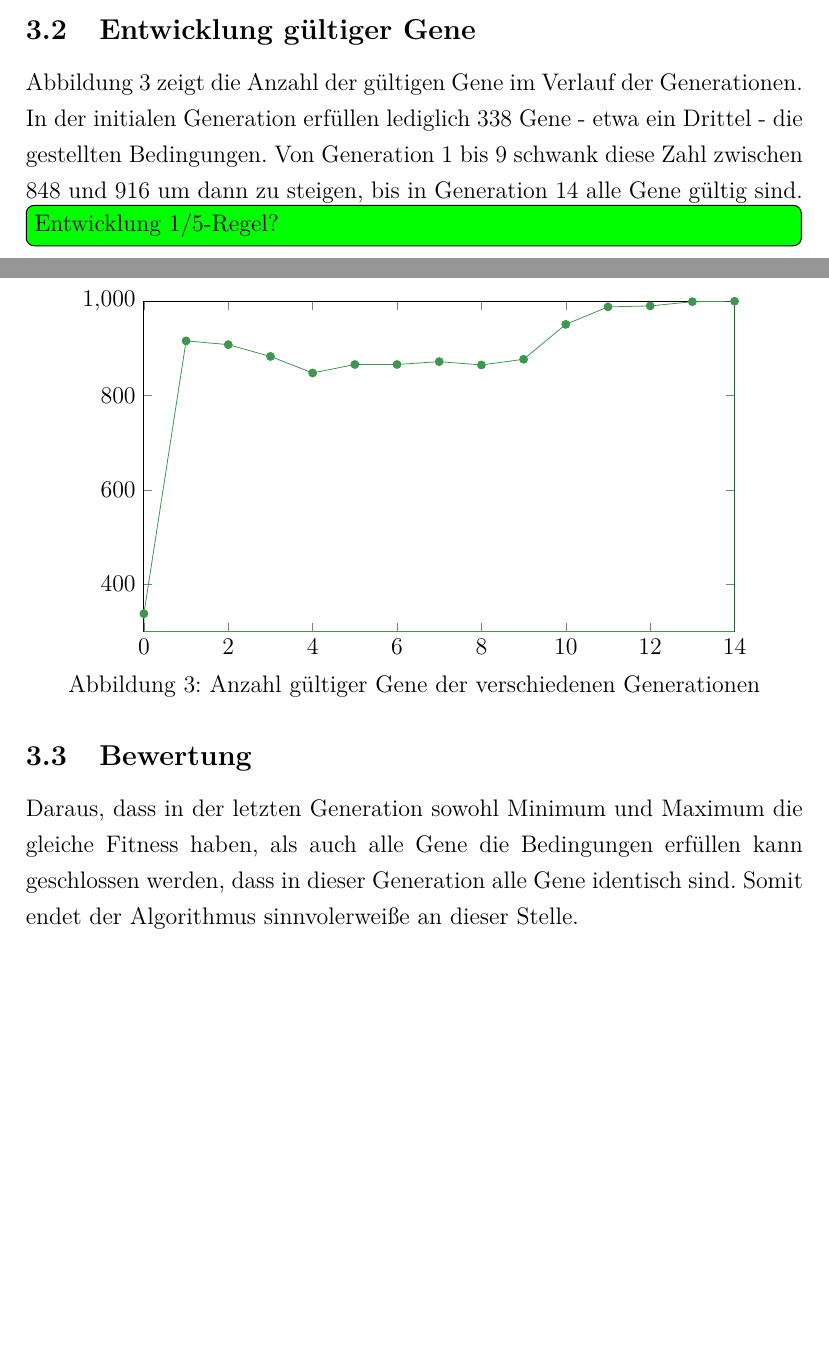
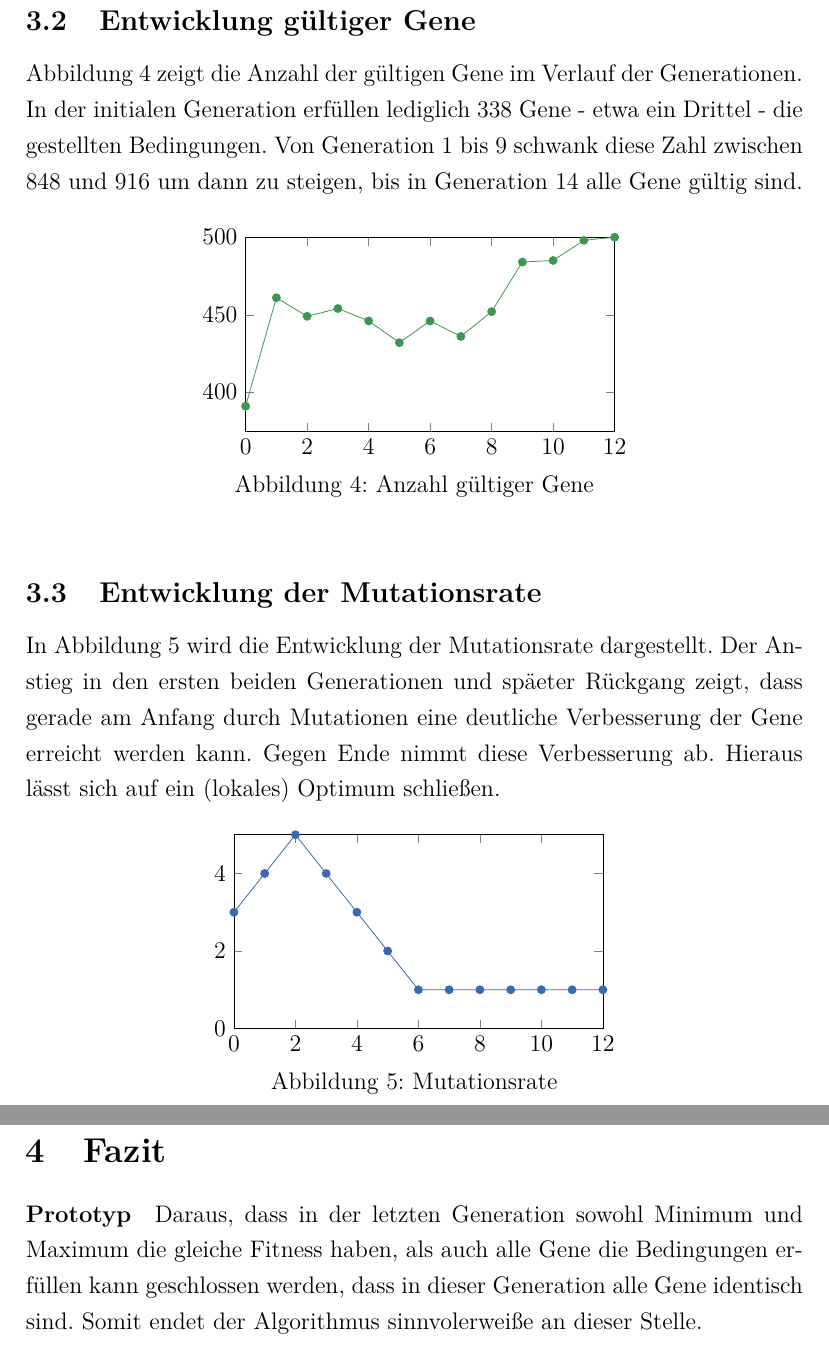
Before and after one commit to deeKay93/computationallntelligence, a LaTeX paper (seminararbeit.tex, which reads content/03_Prototyp.tex, content/XX_Fazit.tex): two parts of pages 18 and 19 of 20 before the commit and two parts of pages 15 and 16 of 17 after it, joined at a grey line, cut so that both start at the same text, the shorter picture padded with empty space. Compiled offline with pdfLaTeX.

Commit message:
Pareto-Front und verschiedenes

```diff
--- a/content/03_Prototyp.tex
+++ b/content/03_Prototyp.tex
@@ -133,42 +128,75 @@ Von Generation $1$ bis $9$ schwank diese Zahl zwischen $848$ und $916$ um dann z
             legend pos=south east,
             enlarge x limits=false,
             enlarge y limits=false,
-            width=12cm,
-            height=7.41cm,
-            ymin=300,
-            ymax=1000
+            width=8.09cm,
+            height=5cm,
+            ymin=375,
+            ymax=500
         ]
         \addplot[
             name path=B,
             LineGreen,
             mark=*
             ] coordinates {
-            (0, 338)
-            (1, 916)
-            (2, 908)
-            (3, 883)
-            (4, 848)
-            (5, 866)
-            (6, 866)
-            (7, 872)
-            (8, 865)
-            (9, 877)
-            (10,951)
-            (11,988)
-            (12,990)
-            (13,999)
-            (14,1000)
-        } \closedcycle;
+            (0, 391)
+            (1, 461)
+            (2, 449)
+            (3, 454)
+            (4, 446)
+            (5, 432)
+            (6, 446)
+            (7, 436)
+            (8, 452)
+            (9, 484)
+            (10,485)
+            (11,498)
+            (12,500)
+        };
         \end{axis}
     \end{tikzpicture}
-	\caption{Anzahl gültiger Gene der verschiedenen Generationen}
+	\caption{Anzahl gültiger Gene}
 	\label{fig:ueberlebende}
 \end{figure}
 
+\subsection{Entwicklung der Mutationsrate}
 
-\todoask[inline]{Entwicklung 1/5-Regel?}
+In \autoref{fig:mutationsrate} wird die Entwicklung der Mutationsrate dargestellt.
+Der Anstieg in den ersten beiden Generationen und späeter Rückgang zeigt,
+dass gerade am Anfang durch Mutationen eine deutliche Verbesserung der Gene erreicht werden kann.
+Gegen Ende nimmt diese Verbesserung ab. Hieraus lässt sich auf ein (lokales) Optimum schließen.
 
-\subsection{Bewertung}
-Daraus, dass in der letzten Generation sowohl Minimum und Maximum die gleiche Fitness haben,
-als auch alle Gene die Bedingungen erfüllen kann geschlossen werden, dass in dieser Generation alle Gene identisch sind.
-Somit endet der Algorithmus sinnvolerweiße an dieser Stelle.
+\begin{figure}[ht]
+    \centering
+    \begin{tikzpicture}
+        \begin{axis}[
+            legend pos=south east,
+            enlarge x limits=false,
+            enlarge y limits=false,
+            width=8.09cm,
+            height=5cm,
+            ymin=0,
+            ymax=5
+        ]
+        \addplot[
+            LineBlue,
+            mark=*
+            ] coordinates {
+            (0, 3)
+            (1, 4)
+            (2, 5)
+            (3, 4)
+            (4, 3)
+            (5, 2)
+            (6, 1)
+            (7, 1)
+            (8, 1)
+            (9, 1)
+            (10,1)
+            (11,1)
+            (12,1)
+        };
+        \end{axis}
+    \end{tikzpicture}
+    \caption{Mutationsrate}
+    \label{fig:mutationsrate}
+\end{figure}
--- a/content/XX_Fazit.tex
+++ b/content/XX_Fazit.tex
@@ -1,2 +1,5 @@
 \section{Fazit}\label{sec:fazit}
-\blindtext
+\paragraph{Prototyp}
+Daraus, dass in der letzten Generation sowohl Minimum und Maximum die gleiche Fitness haben,
+als auch alle Gene die Bedingungen erfüllen kann geschlossen werden, dass in dieser Generation alle Gene identisch sind.
+Somit endet der Algorithmus sinnvolerweiße an dieser Stelle.
```
Also changed, not shown: bibliography.bib (+10 -0 lines), content/01_Einleitung.tex (+1 -2 lines), content/02_Algorithmus.tex (+30 -3 lines), seminararbeit.tex (+8 -8 lines), assets/img/pareto.png (added), content/03_Prototyp.tex (99 more changed lines).
